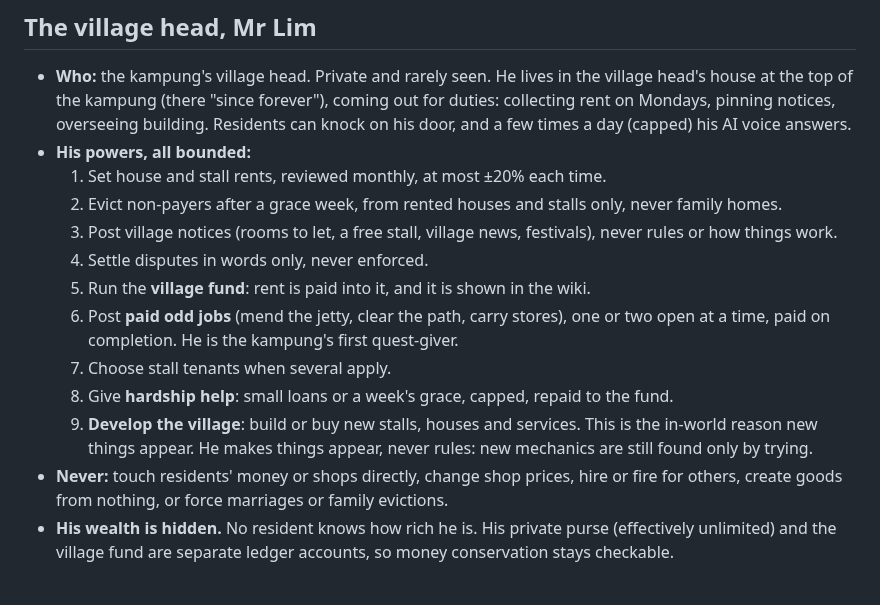
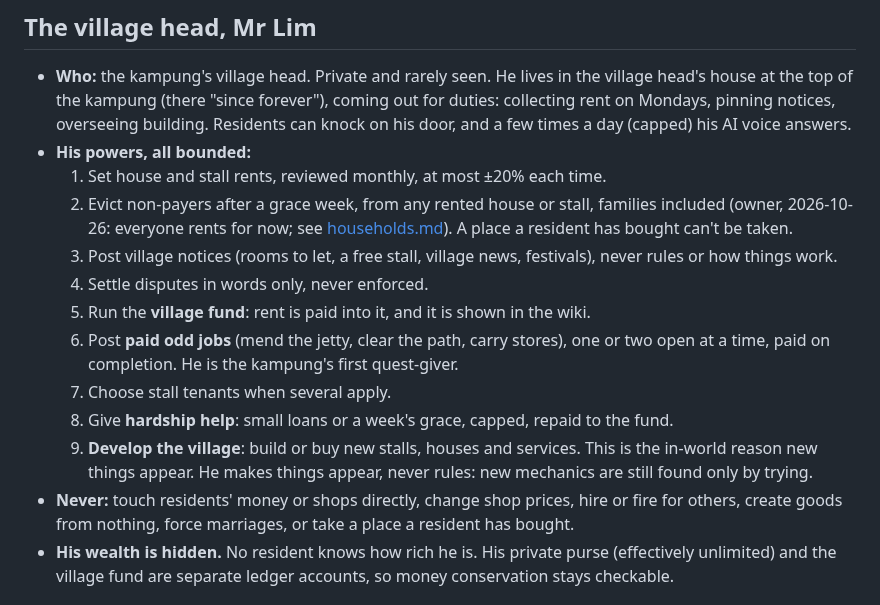
Before and after one commit to kopipengsiewdai/pixel-kampung, a Markdown page: docs/design/village-characters.md, the part around the change. GitHub-like rendering.

Commit message:
design: relationships and households (#81) (#81)
Specs agreed with the owner on 2026-10-26.

Co-Authored-By: Claude Opus 5.5 <noreply@anthropic.com>

```diff
--- a/docs/design/village-characters.md
+++ b/docs/design/village-characters.md
@@ -24,8 +24,10 @@ prompt.
   (capped) his AI voice answers.
 - **His powers, all bounded:**
   1. Set house and stall rents, reviewed monthly, at most ±20% each time.
-  2. Evict non-payers after a grace week, from rented houses and stalls
-     only, never family homes.
+  2. Evict non-payers after a grace week, from any rented house or stall,
+     families included (owner, 2026-10-26: everyone rents for now; see
+     [households.md](households.md)). A place a resident has bought can't be
+     taken.
   3. Post village notices (rooms to let, a free stall, village news,
      festivals), never rules or how things work.
   4. Settle disputes in words only, never enforced.
@@ -41,8 +43,8 @@ prompt.
      This is the in-world reason new things appear. He makes things appear,
      never rules: new mechanics are still found only by trying.
 - **Never:** touch residents' money or shops directly, change shop prices,
-  hire or fire for others, create goods from nothing, or force marriages or
-  family evictions.
+  hire or fire for others, create goods from nothing, force marriages, or
+  take a place a resident has bought.
 - **His wealth is hidden.** No resident knows how rich he is. His private
   purse (effectively unlimited) and the village fund are separate ledger
   accounts, so money conservation stays checkable.
```
Also changed, not shown: docs/design/households.md (added, +80 -0 lines), docs/design/relationships.md (added, +67 -0 lines).
